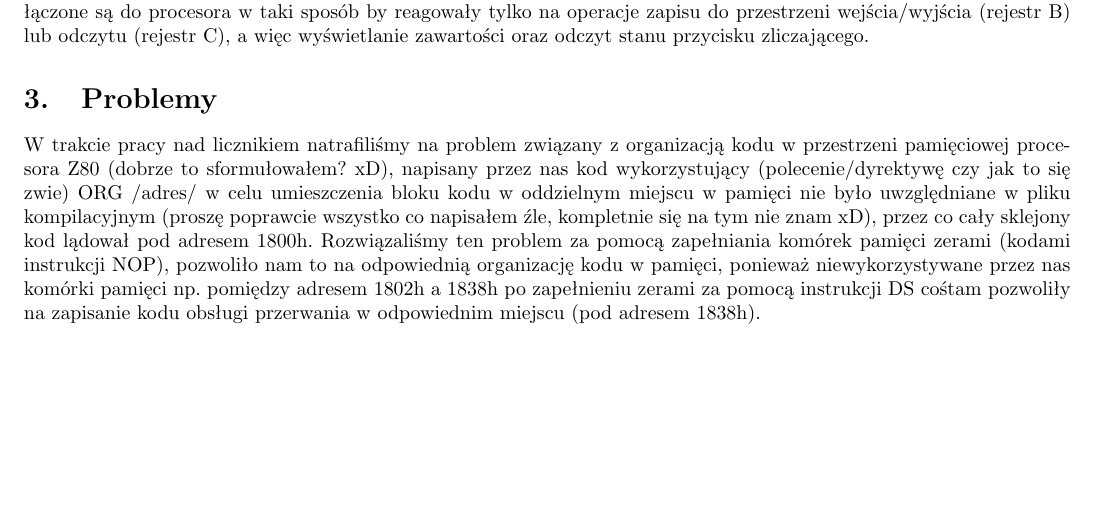
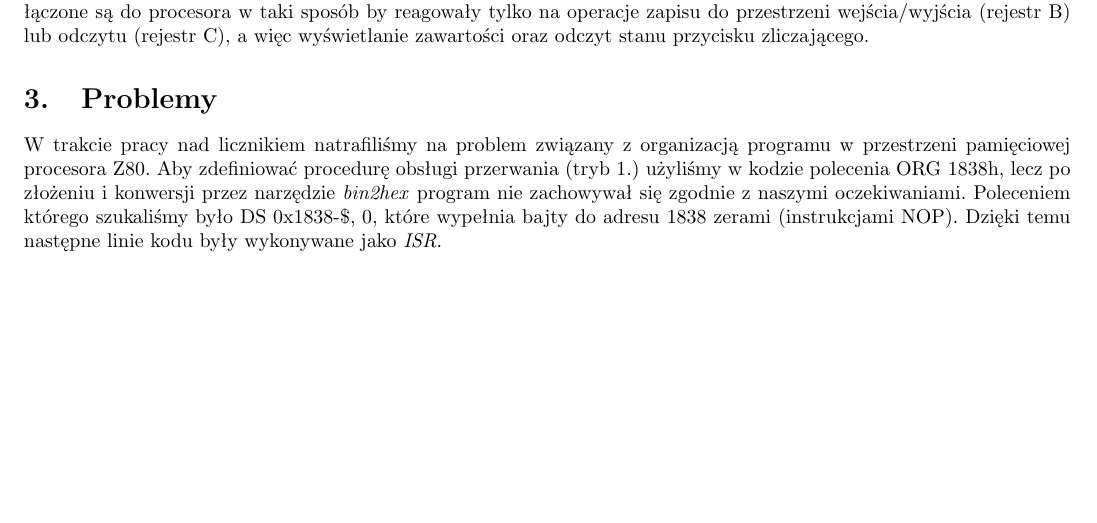
Before and after one commit to dgruszcz/pw-eiti-tm, a LaTeX document (z2/main.tex): part of page 3 of 3, cut so that both start at the same text. Compiled offline with pdfLaTeX.

Commit message:
fix last paragraph

```diff
--- a/z2/main.tex
+++ b/z2/main.tex
@@ -14,6 +14,7 @@
 \usepackage{transparent}
 \usepackage{listings}
 \usepackage[colorlinks=true, linkcolor=blue, pdfborder={0 0 0}]{hyperref}
+\usepackage{courier}
 
 \renewcommand\thesection{\arabic{section}.}
 \renewcommand\thesubsection{\alph{subsection})}
@@ -25,6 +26,8 @@
 \brokenpenalty=1000
 \clubpenalty=1000
 \widowpenalty=1000
+
+\lstset{basicstyle=\ttfamily}
 
 \title{TM -- Laboratorium 2. \\ \large Licznik 4-bitowy – zerowanie, zliczanie w górę – kod NKB}
 \author{Krystian Chachuła \\ Dawid Gruszczyński \\ Marcin Skrzypkowski}
@@ -89,5 +92,5 @@ Wyświetlanie zawartości licznika odbywa się za pomocą rejestru wyjściowego
 
 
 \section{Problemy}
-W trakcie pracy nad licznikiem natrafiliśmy na problem związany z organizacją kodu w przestrzeni pamięciowej procesora Z80 (dobrze to sformułowałem? xD), napisany przez nas kod wykorzystujący (polecenie/dyrektywę czy jak to się zwie) ORG /adres/ w celu umieszczenia bloku kodu w oddzielnym miejscu w pamięci nie było uwzględniane w pliku kompilacyjnym (proszę poprawcie wszystko co napisałem źle, kompletnie się na tym nie znam xD), przez co cały sklejony kod lądował pod adresem 1800h. Rozwiązaliśmy ten problem za pomocą zapełniania komórek pamięci zerami (kodami instrukcji NOP), pozwoliło nam to na odpowiednią organizację kodu w pamięci, ponieważ niewykorzystywane przez nas komórki pamięci np. pomiędzy adresem 1802h a 1838h po zapełnieniu zerami za pomocą instrukcji DS cośtam pozwoliły na zapisanie kodu obsługi przerwania w odpowiednim miejscu (pod adresem 1838h).
+W trakcie pracy nad licznikiem natrafiliśmy na problem związany z organizacją programu w przestrzeni pamięciowej procesora Z80. Aby zdefiniować procedurę obsługi przerwania (tryb 1.) użyliśmy w kodzie polecenia \lstinline|ORG 1838h|, lecz po złożeniu i konwersji przez narzędzie \textit{bin2hex} program nie zachowywał się zgodnie z naszymi oczekiwaniami. Poleceniem którego szukaliśmy było \lstinline|DS 0x1838-$, 0|, które wypełnia bajty do adresu 1838 zerami (instrukcjami \lstinline|NOP|). Dzięki temu następne linie kodu były wykonywane jako \textit{ISR}.
 \end{document}
```
